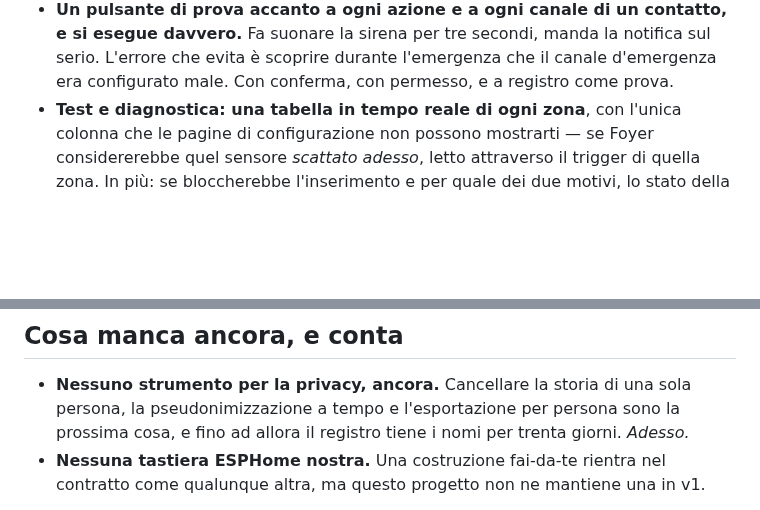
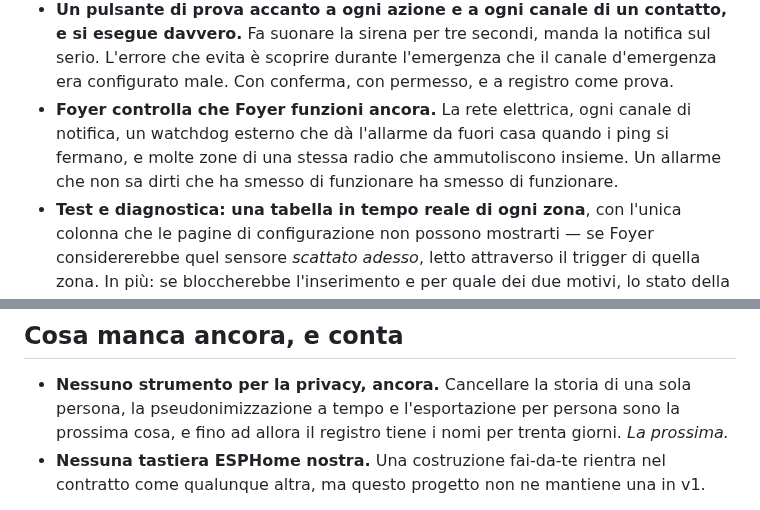
Before and after one commit to foyer-labs/Foyer-Home-Defender, a Markdown page: README.it.md, 2 parts joined by grey strips. Rendered like a GitHub page; blank space fills up the shorter version.

Commit message:
The feature list owed system health a line, and the Italian marker said now
Every other phase has a headline bullet as well as its own section; this one
had only the section. And the Italian bullet it replaced ended in "Adesso",
which says the privacy tooling is the thing being shipped rather than the
next thing.

Co-Authored-By: Claude Opus 5 <noreply@anthropic.com>

```diff
--- a/README.it.md
+++ b/README.it.md
@@ -123,6 +123,11 @@ e nessuna connessione verso l'esterno che parta da Foyer.
   suonare la sirena per tre secondi, manda la notifica sul serio. L'errore che
   evita è scoprire durante l'emergenza che il canale d'emergenza era
   configurato male. Con conferma, con permesso, e a registro come prova.
+- **Foyer controlla che Foyer funzioni ancora.** La rete elettrica, ogni
+  canale di notifica, un watchdog esterno che dà l'allarme da fuori casa
+  quando i ping si fermano, e molte zone di una stessa radio che ammutoliscono
+  insieme. Un allarme che non sa dirti che ha smesso di funzionare ha smesso
+  di funzionare.
 - **Test e diagnostica: una tabella in tempo reale di ogni zona**, con
   l'unica colonna che le pagine di configurazione non possono mostrarti — se
   Foyer considererebbe quel sensore *scattato adesso*, letto attraverso il
@@ -445,7 +450,7 @@ card.
 - **Nessuno strumento per la privacy, ancora.** Cancellare la storia di una
   sola persona, la pseudonimizzazione a tempo e l'esportazione per persona
   sono la prossima cosa, e fino ad allora il registro tiene i nomi per trenta
-  giorni. *Adesso.*
+  giorni. *La prossima.*
 - **Nessuna tastiera ESPHome nostra.** Una costruzione fai-da-te rientra nel
   contratto come qualunque altra, ma questo progetto non ne mantiene una
   in v1.
```
Also changed, not shown: README.md (+4 -0 lines).
